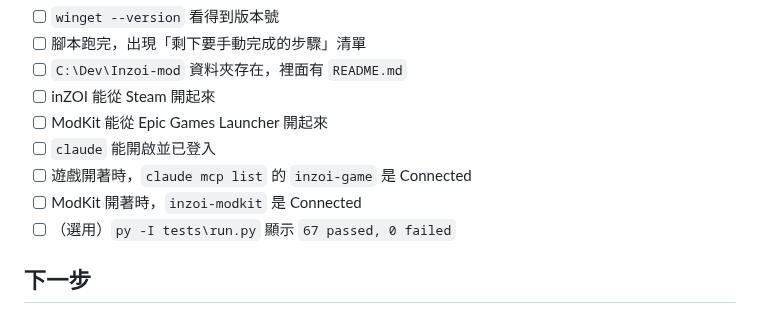
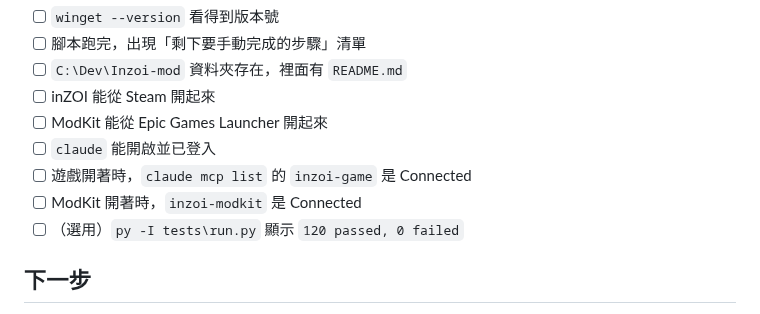
Before and after one commit to Tim2840/Inzoi-mod, a Markdown page: docs/setup-windows.md, the part around the change. Rendered like a GitHub page.

Commit message:
docs(setup): sync expected test count with current suite
The Windows setup checklist still said 67 passed; the suite is at 120.

Co-Authored-By: Claude Sonnet 5.5 <noreply@anthropic.com>
Claude-Session: https://claude.ai/code/session_011JM8yBsFxnGHQKyQyyQsV5

```diff
--- a/docs/setup-windows.md
+++ b/docs/setup-windows.md
@@ -217,7 +217,7 @@ py tools\preview_server.py
 - [ ] `claude` 能開啟並已登入
 - [ ] 遊戲開著時，`claude mcp list` 的 `inzoi-game` 是 Connected
 - [ ] ModKit 開著時，`inzoi-modkit` 是 Connected
-- [ ] （選用）`py -I tests\run.py` 顯示 `67 passed, 0 failed`
+- [ ] （選用）`py -I tests\run.py` 顯示 `120 passed, 0 failed`
 
 ## 下一步
 
```
